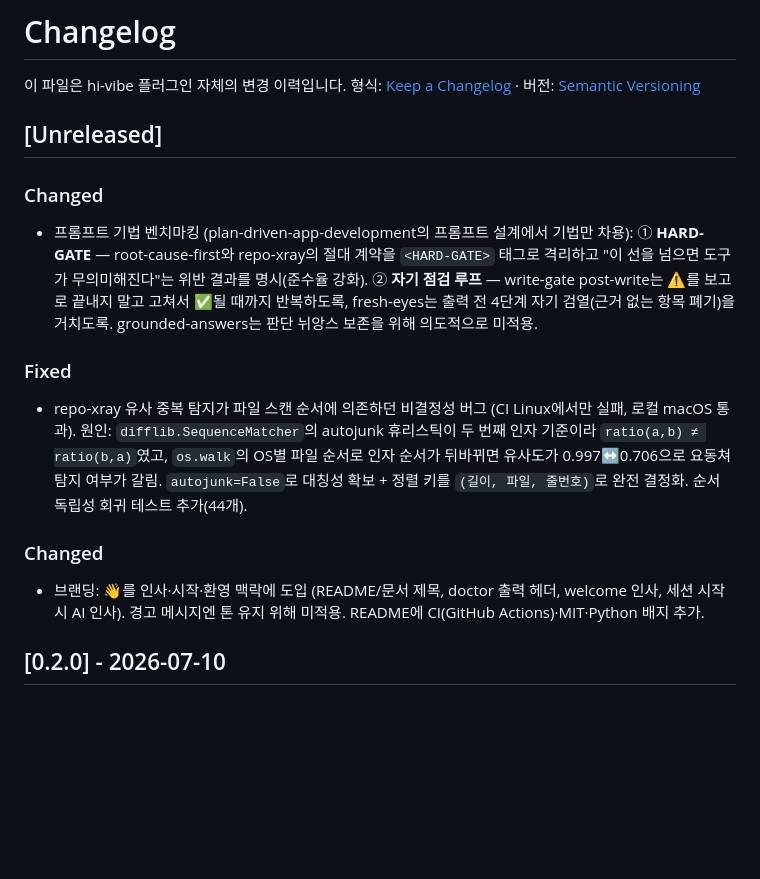
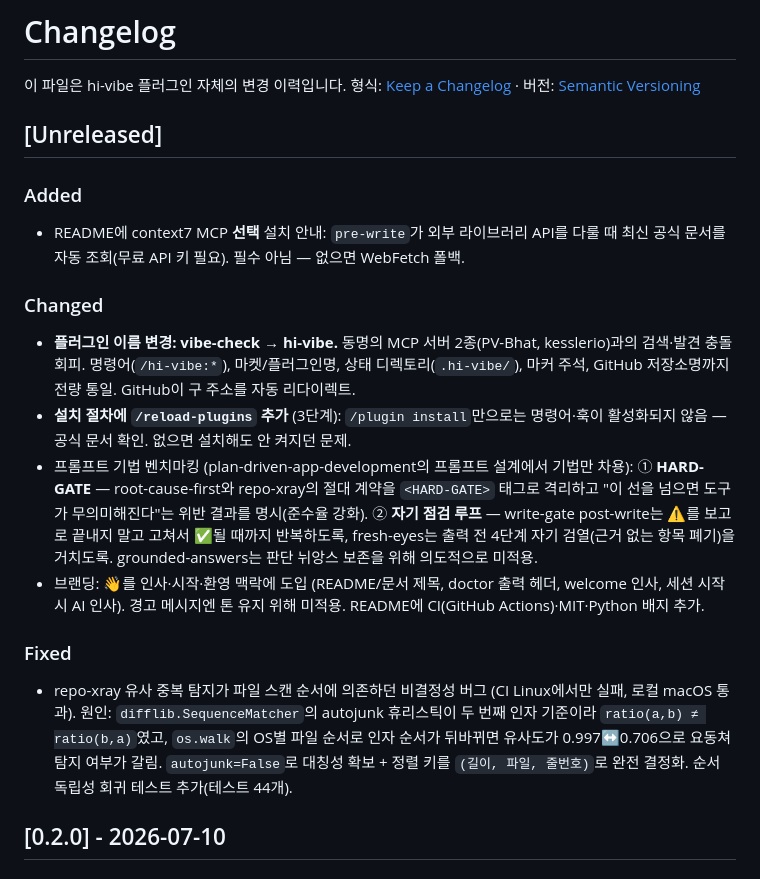
Before and after one commit to jx-hxxx/hi-vibe, a Markdown page: CHANGELOG.md, the part around the change. Drawn GitHub-style; blank space fills up the shorter version.

Commit message:
docs: 배포 전 문서 정합성 — 테스트 수 44 통일 + CHANGELOG 보강
- 테스트 개수 실측(44) 반영: 기능총정리 43→44, 스킬설명서 34→44
  (평가·개선 기록/CHANGELOG[0.2.0]의 34는 v0.2.0 역사 스냅샷이라 유지)
- CHANGELOG [Unreleased] 보강: 리네임(vibe-check→hi-vibe),
  /reload-plugins 설치 단계, context7 선택 안내 기록

Co-Authored-By: Claude Fable 5 <noreply@anthropic.com>

```diff
--- a/CHANGELOG.md
+++ b/CHANGELOG.md
@@ -5,14 +5,17 @@
 
 ## [Unreleased]
 
+### Added
+- README에 context7 MCP **선택** 설치 안내: `pre-write`가 외부 라이브러리 API를 다룰 때 최신 공식 문서를 자동 조회(무료 API 키 필요). 필수 아님 — 없으면 WebFetch 폴백.
+
 ### Changed
+- **플러그인 이름 변경: vibe-check → hi-vibe.** 동명의 MCP 서버 2종(PV-Bhat, kesslerio)과의 검색·발견 충돌 회피. 명령어(`/hi-vibe:*`), 마켓/플러그인명, 상태 디렉토리(`.hi-vibe/`), 마커 주석, GitHub 저장소명까지 전량 통일. GitHub이 구 주소를 자동 리다이렉트.
+- **설치 절차에 `/reload-plugins` 추가** (3단계): `/plugin install`만으로는 명령어·훅이 활성화되지 않음 — 공식 문서 확인. 없으면 설치해도 안 켜지던 문제.
 - 프롬프트 기법 벤치마킹 (plan-driven-app-development의 프롬프트 설계에서 기법만 차용): ① **HARD-GATE** — root-cause-first와 repo-xray의 절대 계약을 `<HARD-GATE>` 태그로 격리하고 "이 선을 넘으면 도구가 무의미해진다"는 위반 결과를 명시(준수율 강화). ② **자기 점검 루프** — write-gate post-write는 ⚠️를 보고로 끝내지 말고 고쳐서 ✅될 때까지 반복하도록, fresh-eyes는 출력 전 4단계 자기 검열(근거 없는 항목 폐기)을 거치도록. grounded-answers는 판단 뉘앙스 보존을 위해 의도적으로 미적용.
+- 브랜딩: 👋를 인사·시작·환영 맥락에 도입 (README/문서 제목, doctor 출력 헤더, welcome 인사, 세션 시작 시 AI 인사). 경고 메시지엔 톤 유지 위해 미적용. README에 CI(GitHub Actions)·MIT·Python 배지 추가.
 
 ### Fixed
-- repo-xray 유사 중복 탐지가 파일 스캔 순서에 의존하던 비결정성 버그 (CI Linux에서만 실패, 로컬 macOS 통과). 원인: `difflib.SequenceMatcher`의 autojunk 휴리스틱이 두 번째 인자 기준이라 `ratio(a,b) ≠ ratio(b,a)`였고, `os.walk`의 OS별 파일 순서로 인자 순서가 뒤바뀌면 유사도가 0.997↔0.706으로 요동쳐 탐지 여부가 갈림. `autojunk=False`로 대칭성 확보 + 정렬 키를 `(길이, 파일, 줄번호)`로 완전 결정화. 순서 독립성 회귀 테스트 추가(44개).
-
-### Changed
-- 브랜딩: 👋를 인사·시작·환영 맥락에 도입 (README/문서 제목, doctor 출력 헤더, welcome 인사, 세션 시작 시 AI 인사). 경고 메시지엔 톤 유지 위해 미적용. README에 CI(GitHub Actions)·MIT·Python 배지 추가.
+- repo-xray 유사 중복 탐지가 파일 스캔 순서에 의존하던 비결정성 버그 (CI Linux에서만 실패, 로컬 macOS 통과). 원인: `difflib.SequenceMatcher`의 autojunk 휴리스틱이 두 번째 인자 기준이라 `ratio(a,b) ≠ ratio(b,a)`였고, `os.walk`의 OS별 파일 순서로 인자 순서가 뒤바뀌면 유사도가 0.997↔0.706으로 요동쳐 탐지 여부가 갈림. `autojunk=False`로 대칭성 확보 + 정렬 키를 `(길이, 파일, 줄번호)`로 완전 결정화. 순서 독립성 회귀 테스트 추가(테스트 44개).
 
 ## [0.2.0] - 2026-07-10
 
```
